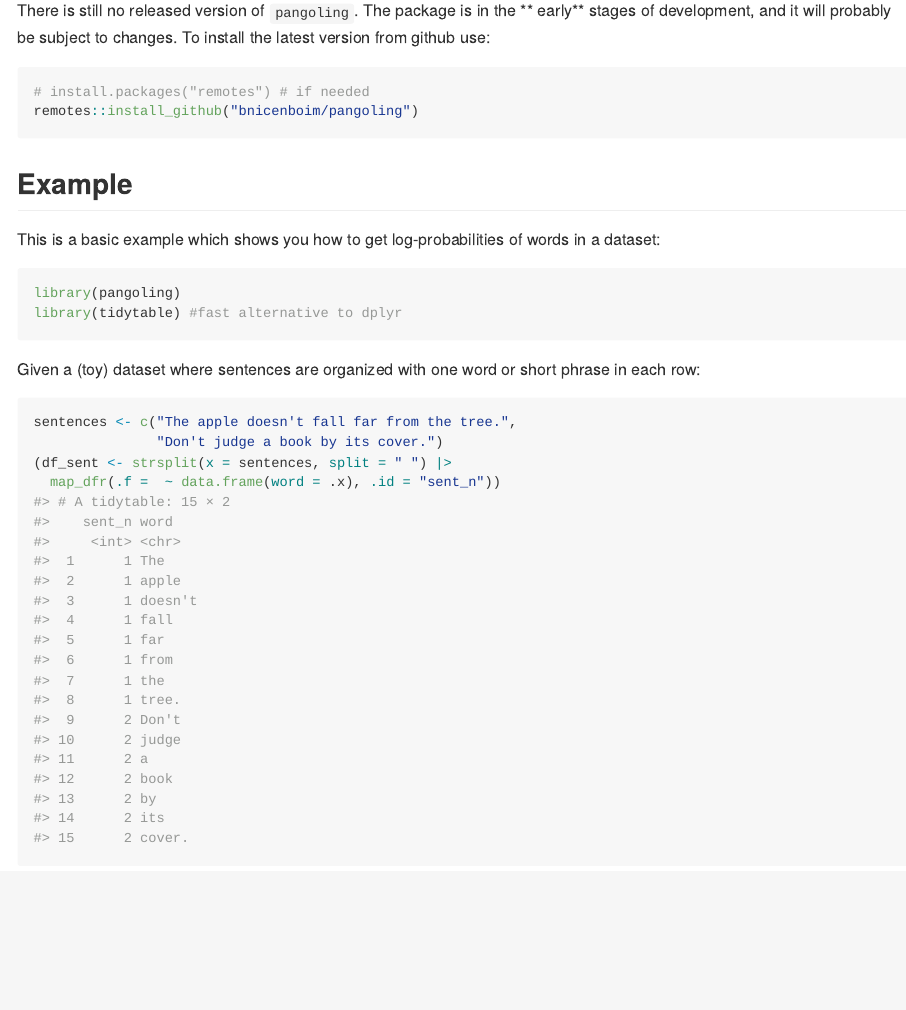
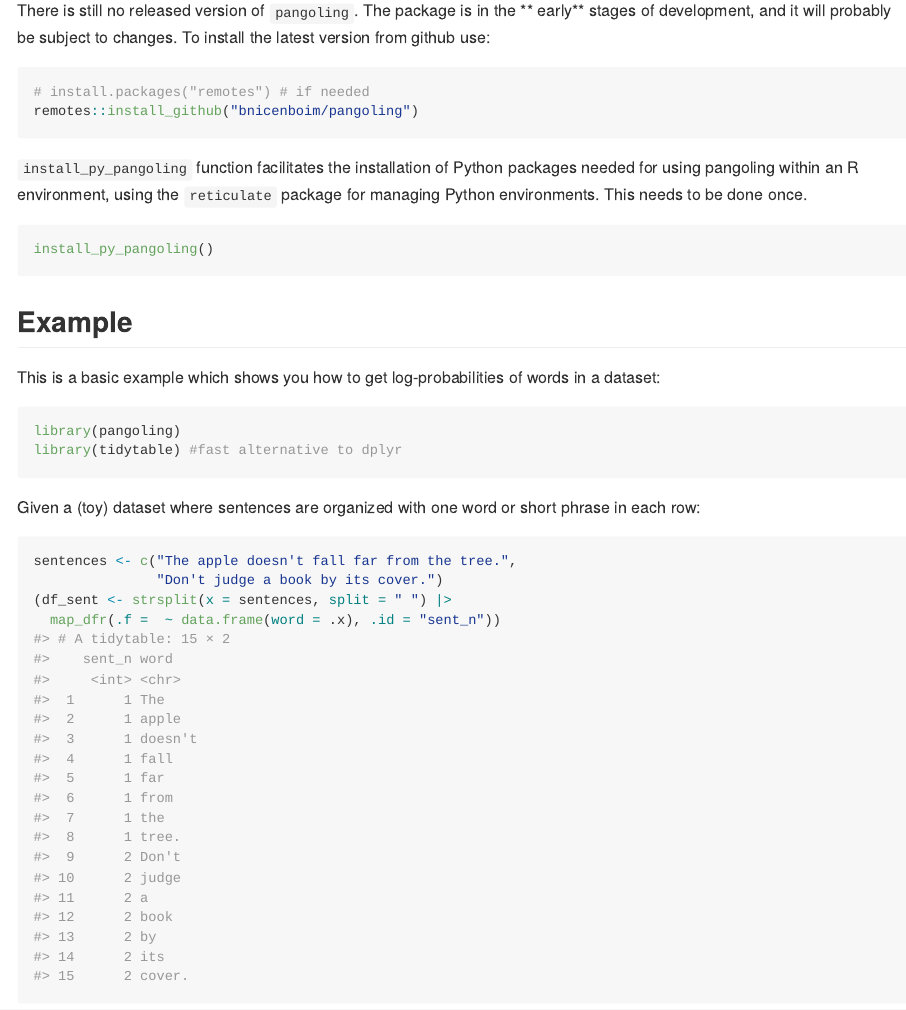
Before and after one commit to bnicenboim/pangoling, an R Markdown document (README.Rmd): the page in a window 1100 px wide, from 540 px down. The pictures show the output file README.md that the author committed with the source, drawn offline in the style of GitHub; badge pictures from the web are left out.

Commit message:
installation

````diff
--- a/README.Rmd
+++ b/README.Rmd
@@ -39,6 +39,12 @@ There is still no released version of `pangoling`. The package is in the ** earl
 ```{r, eval = FALSE}
 # install.packages("remotes") # if needed
 remotes::install_github("bnicenboim/pangoling")
+```
+
+`install_py_pangoling` function facilitates the installation of Python packages needed for using pangoling within an R environment, using the `reticulate` package for managing Python environments. This needs to be done once.
+
+```{r, eval = FALSE}
+install_py_pangoling()
 ```
 
 ## Example
````
Also changed, not shown: README.md, 5 other files.
